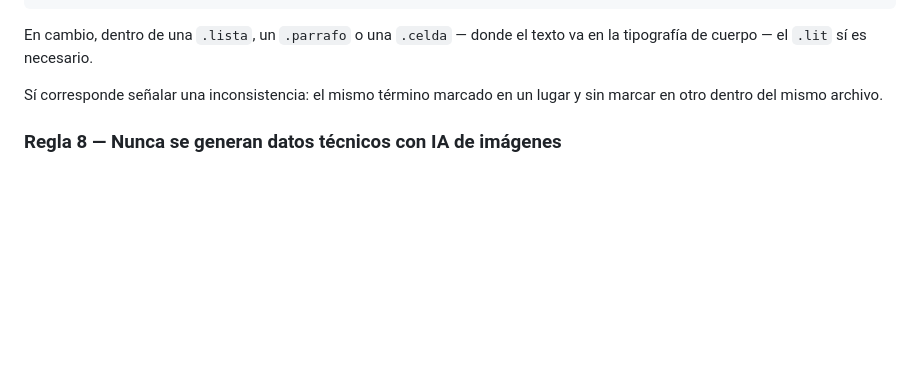
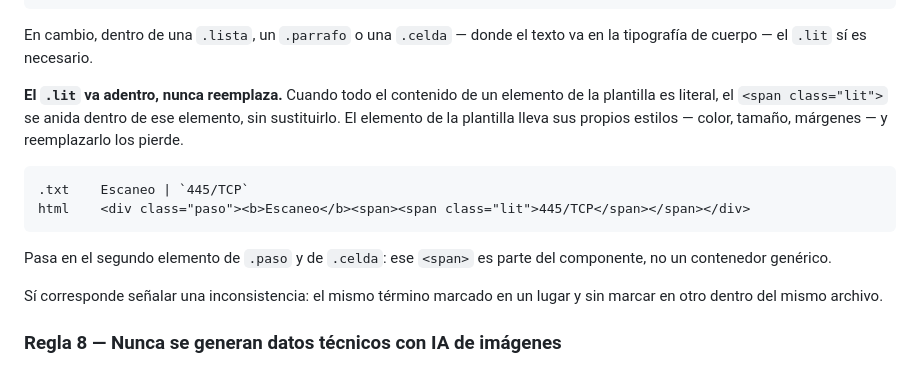
Before and after one commit to franko-tes/reservorio, a Markdown page: AGENTS.md, the part around the change. Rendered like a GitHub page; blank space fills up the shorter version.

Commit message:
documentar que .lit se anida, no reemplaza al elemento

````diff
--- a/AGENTS.md
+++ b/AGENTS.md
@@ -252,6 +252,19 @@ html    <div class="nombre">CVE-2017-0144</div>
 
 En cambio, dentro de una `.lista`, un `.parrafo` o una `.celda` — donde el texto va en
 la tipografía de cuerpo — el `.lit` sí es necesario.
+
+**El `.lit` va adentro, nunca reemplaza.** Cuando todo el contenido de un elemento de
+la plantilla es literal, el `<span class="lit">` se anida dentro de ese elemento, sin
+sustituirlo. El elemento de la plantilla lleva sus propios estilos — color, tamaño,
+márgenes — y reemplazarlo los pierde.
+
+```
+.txt    Escaneo | `445/TCP`
+html    <div class="paso"><b>Escaneo</b><span><span class="lit">445/TCP</span></span></div>
+```
+
+Pasa en el segundo elemento de `.paso` y de `.celda`: ese `<span>` es parte del
+componente, no un contenedor genérico.
 
 Sí corresponde señalar una inconsistencia: el mismo término marcado en un lugar y sin
 marcar en otro dentro del mismo archivo.
````
